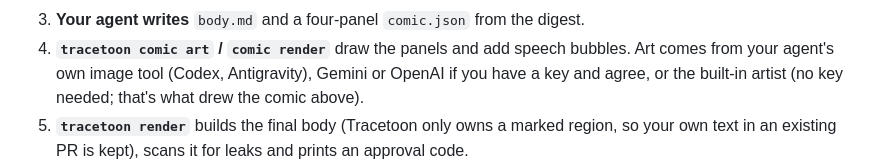
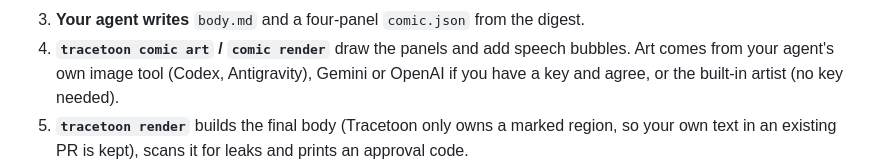
Before and after one commit to Tingsters/tracetoon, a Markdown page: README.md, the part around the change. Rendered like a GitHub page.

Commit message:
docs: drop the leftover reference to the removed comic
Co-Authored-By: Claude Opus 5.5 <noreply@anthropic.com>

```diff
--- a/README.md
+++ b/README.md
@@ -84,7 +84,7 @@ again. Downloads are checked against the release's SHA-256 checksums.
 4. **`tracetoon comic art` / `comic render`** draw the panels and add speech
    bubbles. Art comes from your agent's own image tool (Codex, Antigravity),
    Gemini or OpenAI if you have a key and agree, or the built-in artist (no key
-   needed; that's what drew the comic above).
+   needed).
 5. **`tracetoon render`** builds the final body (Tracetoon only owns a marked
    region, so your own text in an existing PR is kept), scans it for leaks and
    prints an approval code.
```
